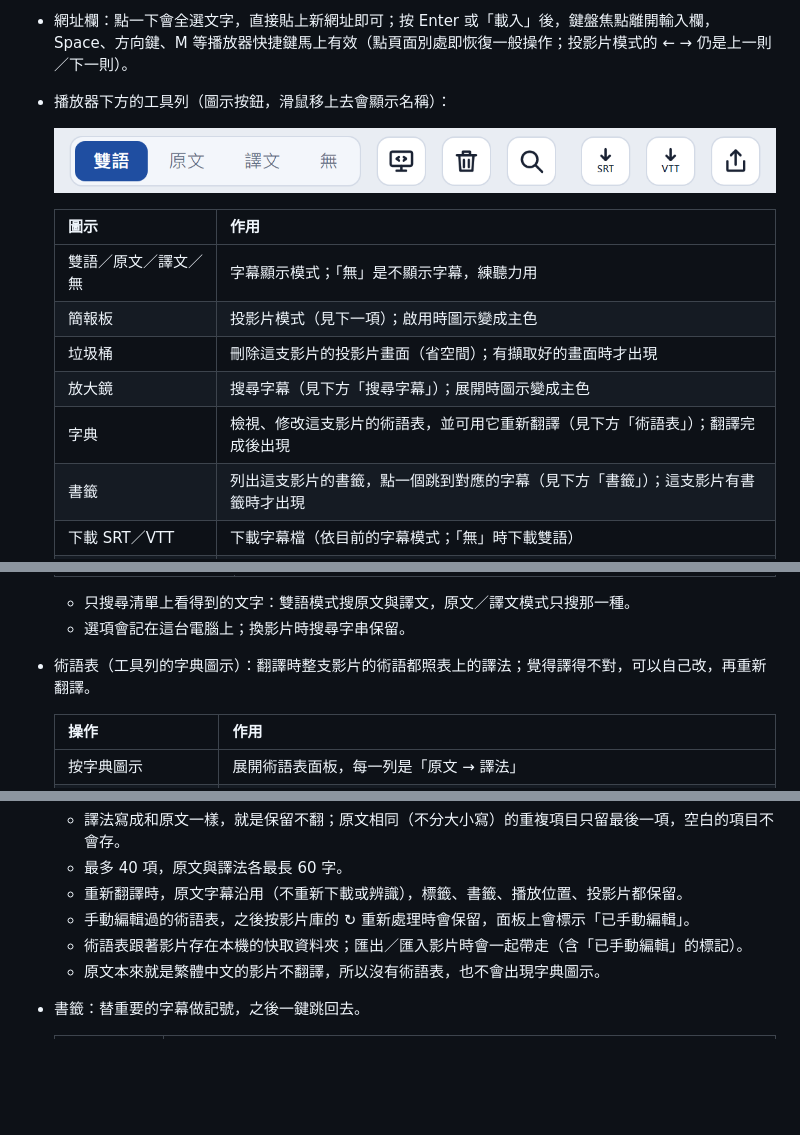
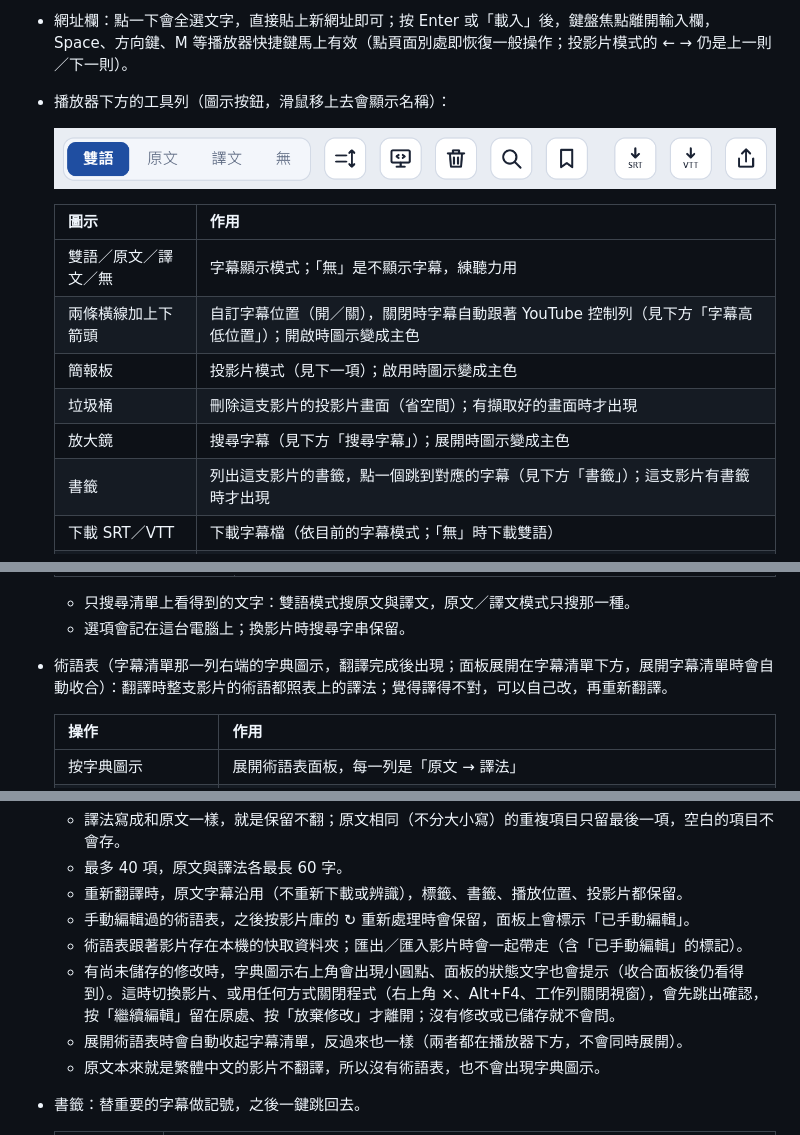
Before and after one commit to codemee/tubetran, a Markdown page: README.md, 3 parts joined by grey strips. Rendered like a GitHub page; pictures changed too: docs/images/toolbar.png; blank space fills up the shorter version.

```diff
--- a/README.md
+++ b/README.md
@@ -19,10 +19,10 @@
   | 圖示 | 作用 |
   |---|---|
   | 雙語／原文／譯文／無 | 字幕顯示模式；「無」是不顯示字幕，練聽力用 |
+  | 兩條橫線加上下箭頭 | 自訂字幕位置（開／關），關閉時字幕自動跟著 YouTube 控制列（見下方「字幕高低位置」）；開啟時圖示變成主色 |
   | 簡報板 | 投影片模式（見下一項）；啟用時圖示變成主色 |
   | 垃圾桶 | 刪除這支影片的投影片畫面（省空間）；有擷取好的畫面時才出現 |
   | 放大鏡 | 搜尋字幕（見下方「搜尋字幕」）；展開時圖示變成主色 |
-  | 字典 | 檢視、修改這支影片的術語表，並可用它重新翻譯（見下方「術語表」）；翻譯完成後出現 |
   | 書籤 | 列出這支影片的書籤，點一個跳到對應的字幕（見下方「書籤」）；這支影片有書籤時才出現 |
   | 下載 SRT／VTT | 下載字幕檔（依目前的字幕模式；「無」時下載雙語） |
   | 匯出箭頭 | 匯出這支影片，帶到其他電腦匯入（翻譯完成後出現） |
@@ -48,7 +48,7 @@
 
   - 只搜尋清單上看得到的文字：雙語模式搜原文與譯文，原文／譯文模式只搜那一種。
   - 選項會記在這台電腦上；換影片時搜尋字串保留。
-- 術語表（工具列的字典圖示）：翻譯時整支影片的術語都照表上的譯法；覺得譯得不對，可以自己改，再重新翻譯。
+- 術語表（字幕清單那一列右端的字典圖示，翻譯完成後出現；面板展開在字幕清單下方，展開字幕清單時會自動收合）：翻譯時整支影片的術語都照表上的譯法；覺得譯得不對，可以自己改，再重新翻譯。
 
   | 操作 | 作用 |
   |---|---|
@@ -65,6 +65,8 @@
   - 重新翻譯時，原文字幕沿用（不重新下載或辨識），標籤、書籤、播放位置、投影片都保留。
   - 手動編輯過的術語表，之後按影片庫的 ↻ 重新處理時會保留，面板上會標示「已手動編輯」。
   - 術語表跟著影片存在本機的快取資料夾；匯出／匯入影片時會一起帶走（含「已手動編輯」的標記）。
+  - 有尚未儲存的修改時，字典圖示右上角會出現小圓點、面板的狀態文字也會提示（收合面板後仍看得到）。這時切換影片、或用任何方式關閉程式（右上角 ×、Alt+F4、工作列關閉視窗），會先跳出確認，按「繼續編輯」留在原處、按「放棄修改」才離開；沒有修改或已儲存就不會問。
+  - 展開術語表時會自動收起字幕清單，反過來也一樣（兩者都在播放器下方，不會同時展開）。
   - 原文本來就是繁體中文的影片不翻譯，所以沒有術語表，也不會出現字典圖示。
 - 書籤：替重要的字幕做記號，之後一鍵跳回去。
 
```
Also changed, not shown: other parts of README.md (+2 -2 lines), README.en.md (+6 -4 lines), release-notes/v0.1.28.md (added, +27 -0 lines), 15 other files.
